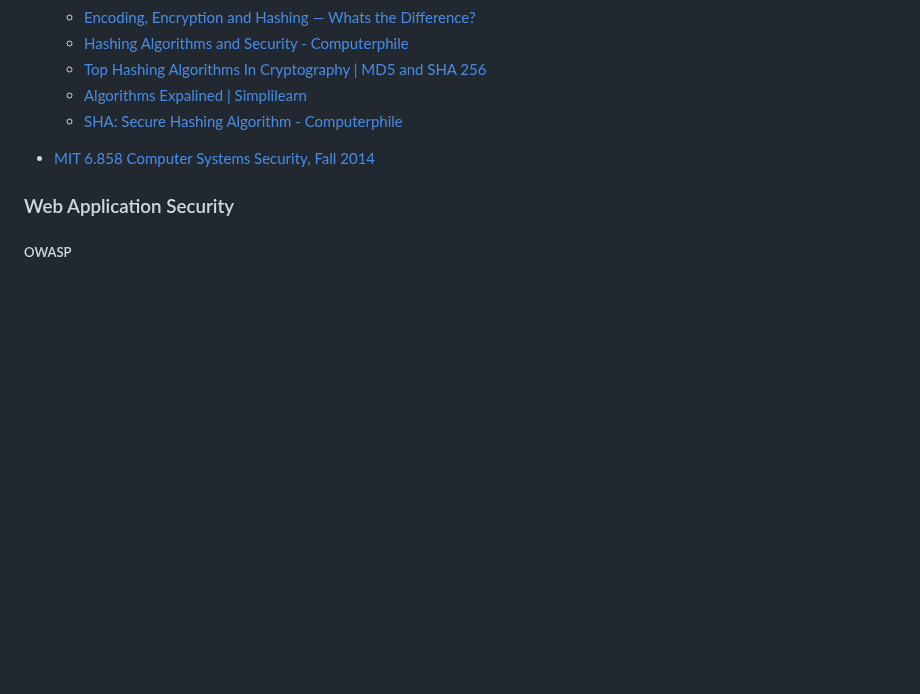
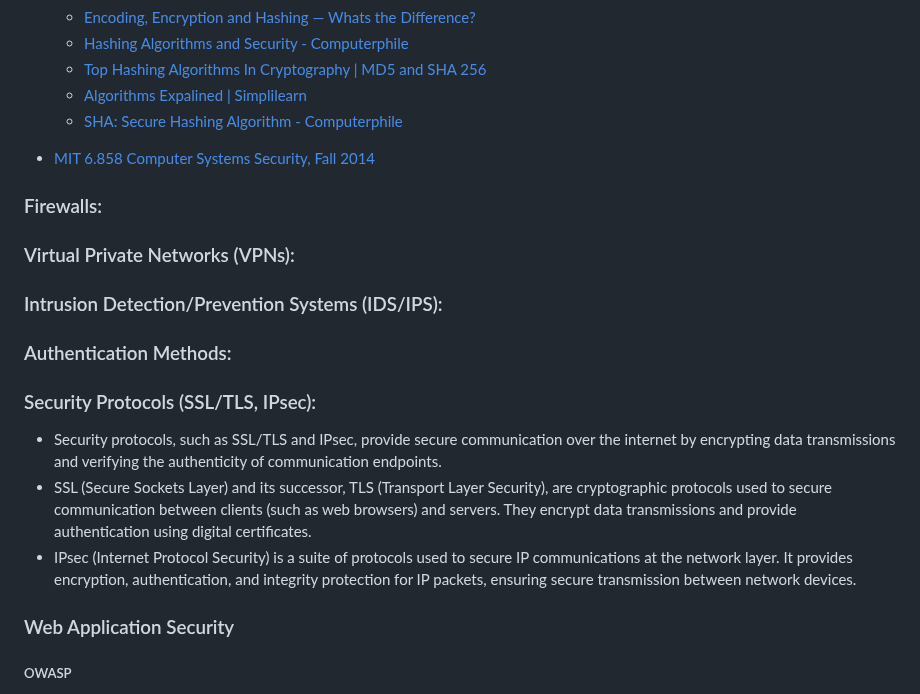
Before and after one commit to zelhajou/42cursus-net_practice, a Markdown page: README.md, the part around the change. Rendered like a GitHub page; blank space fills up the shorter version.

```diff
--- a/README.md
+++ b/README.md
@@ -258,6 +258,20 @@ A web browser is a software application that enables a user to access and displa
 
 - [MIT 6.858 Computer Systems Security, Fall 2014](https://www.youtube.com/playlist?list=PLUl4u3cNGP62K2DjQLRxDNRi0z2IRWnNh)
 
+### Firewalls:
+
+### Virtual Private Networks (VPNs):
+
+### Intrusion Detection/Prevention Systems (IDS/IPS):
+
+### Authentication Methods:
+
+### Security Protocols (SSL/TLS, IPsec):
+
+- Security protocols, such as SSL/TLS and IPsec, provide secure communication over the internet by encrypting data transmissions and verifying the authenticity of communication endpoints.
+- SSL (Secure Sockets Layer) and its successor, TLS (Transport Layer Security), are cryptographic protocols used to secure communication between clients (such as web browsers) and servers. They encrypt data transmissions and provide authentication using digital certificates.
+- IPsec (Internet Protocol Security) is a suite of protocols used to secure IP communications at the network layer. It provides encryption, authentication, and integrity protection for IP packets, ensuring secure transmission between network devices.
+
 ### Web Application Security
 ##### OWASP
 OWASP or Open Web Application Security Project is an online community that produces freely-available articles, methodologies, documentation, tools, and technologies in the field of web application security.
```
